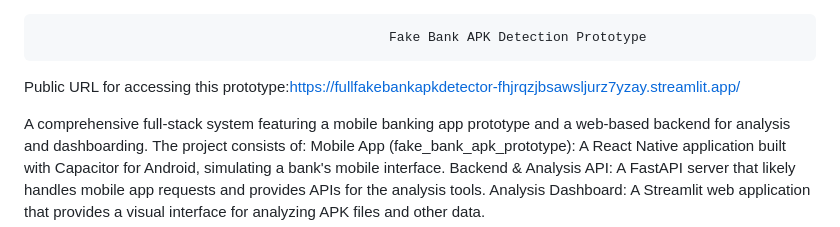
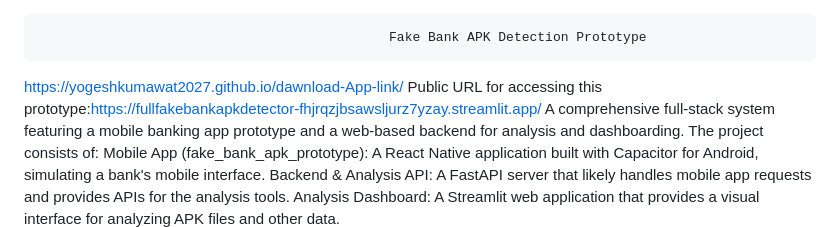
Before and after one commit to Aditya-Coder477/Full_Fake_Bank_APK_Detector, a Markdown page: README.md, the part around the change. GitHub-like rendering.

```diff
--- a/README.md
+++ b/README.md
@@ -1,8 +1,7 @@
                                                  Fake Bank APK Detection Prototype
 
-
+  https://yogeshkumawat2027.github.io/dawnload-App-link/
 Public URL for accessing this prototype:https://fullfakebankapkdetector-fhjrqzjbsawsljurz7yzay.streamlit.app/
-
 A comprehensive full-stack system featuring a mobile banking app prototype and a web-based backend for analysis and dashboarding. The project consists of:
 Mobile App (fake_bank_apk_prototype): A React Native application built with Capacitor for Android, simulating a bank's mobile interface.
 Backend & Analysis API: A FastAPI server that likely handles mobile app requests and provides APIs for the analysis tools.
```
